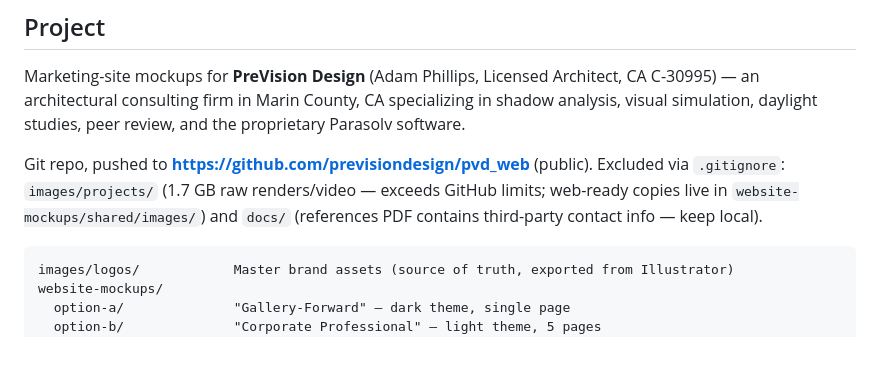
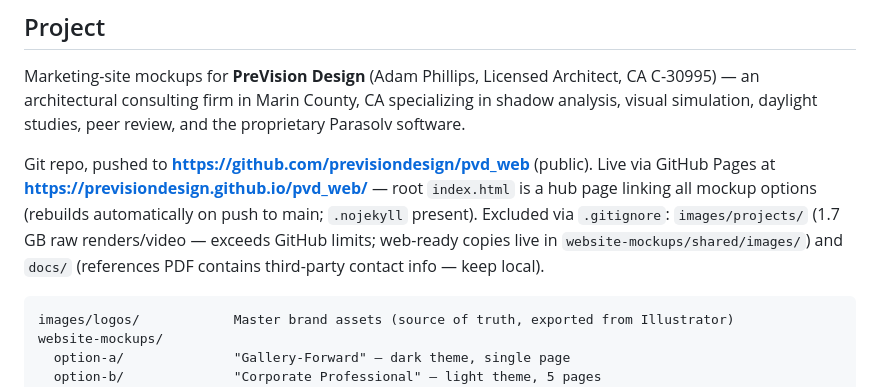
Before and after one commit to previsiondesign/pvd_web, a Markdown page: HANDOFF.md, the part around the change. GitHub-like rendering; blank space fills up the shorter version.

Commit message:
Note GitHub Pages URL in handoff
Co-Authored-By: Claude Fable 5 <noreply@anthropic.com>

````diff
--- a/HANDOFF.md
+++ b/HANDOFF.md
@@ -6,7 +6,8 @@ _Last updated: 2026-06-09_
 
 Marketing-site mockups for **PreVision Design** (Adam Phillips, Licensed Architect, CA C-30995) — an architectural consulting firm in Marin County, CA specializing in shadow analysis, visual simulation, daylight studies, peer review, and the proprietary Parasolv software.
 
-Git repo, pushed to **https://github.com/previsiondesign/pvd_web** (public). Excluded via `.gitignore`: `images/projects/` (1.7 GB raw renders/video — exceeds GitHub limits; web-ready copies live in `website-mockups/shared/images/`) and `docs/` (references PDF contains third-party contact info — keep local).
+Git repo, pushed to **https://github.com/previsiondesign/pvd_web** (public).
+Live via GitHub Pages at **https://previsiondesign.github.io/pvd_web/** — root `index.html` is a hub page linking all mockup options (rebuilds automatically on push to main; `.nojekyll` present). Excluded via `.gitignore`: `images/projects/` (1.7 GB raw renders/video — exceeds GitHub limits; web-ready copies live in `website-mockups/shared/images/`) and `docs/` (references PDF contains third-party contact info — keep local).
 
 ```
 images/logos/            Master brand assets (source of truth, exported from Illustrator)
````
